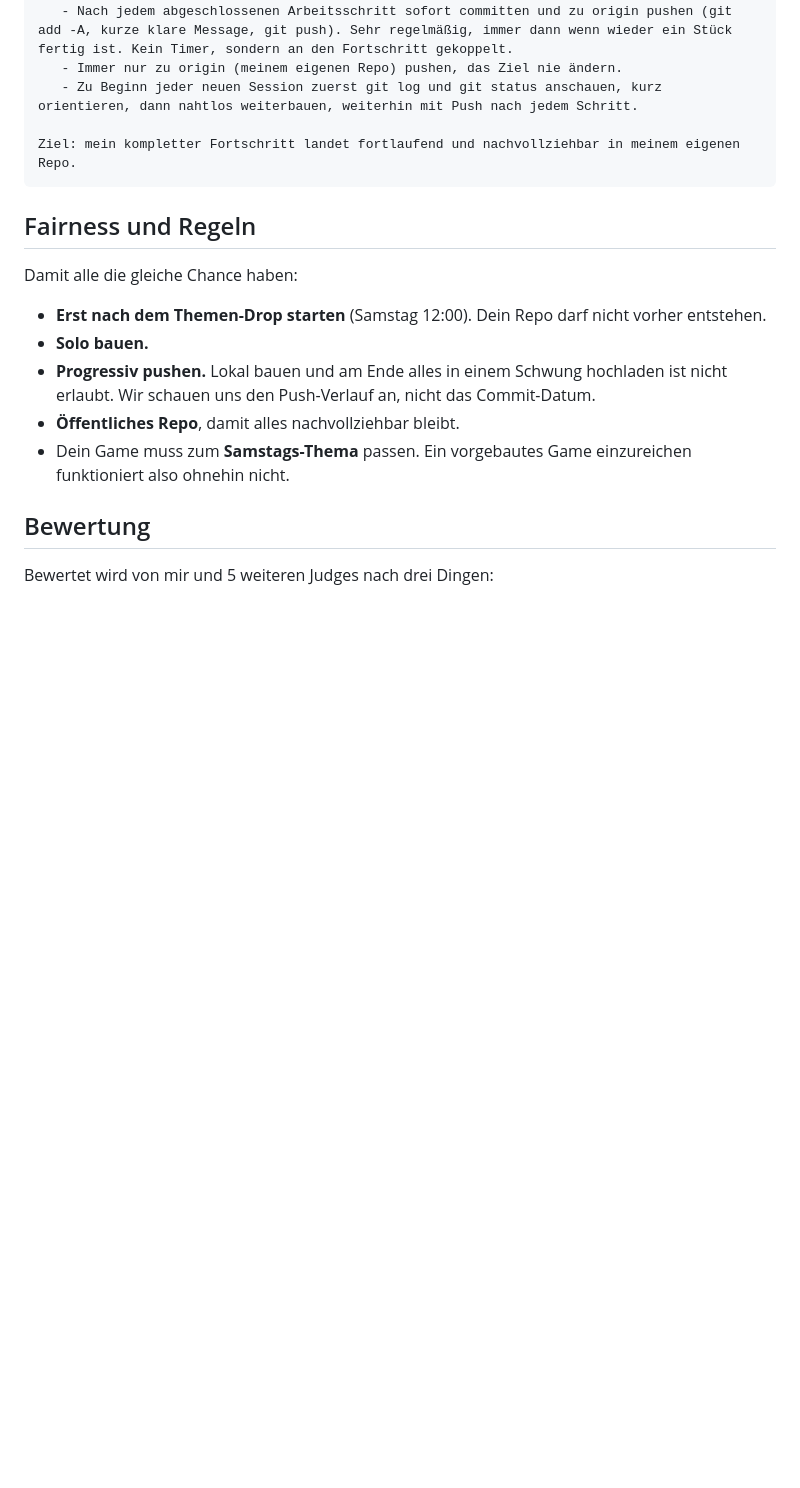
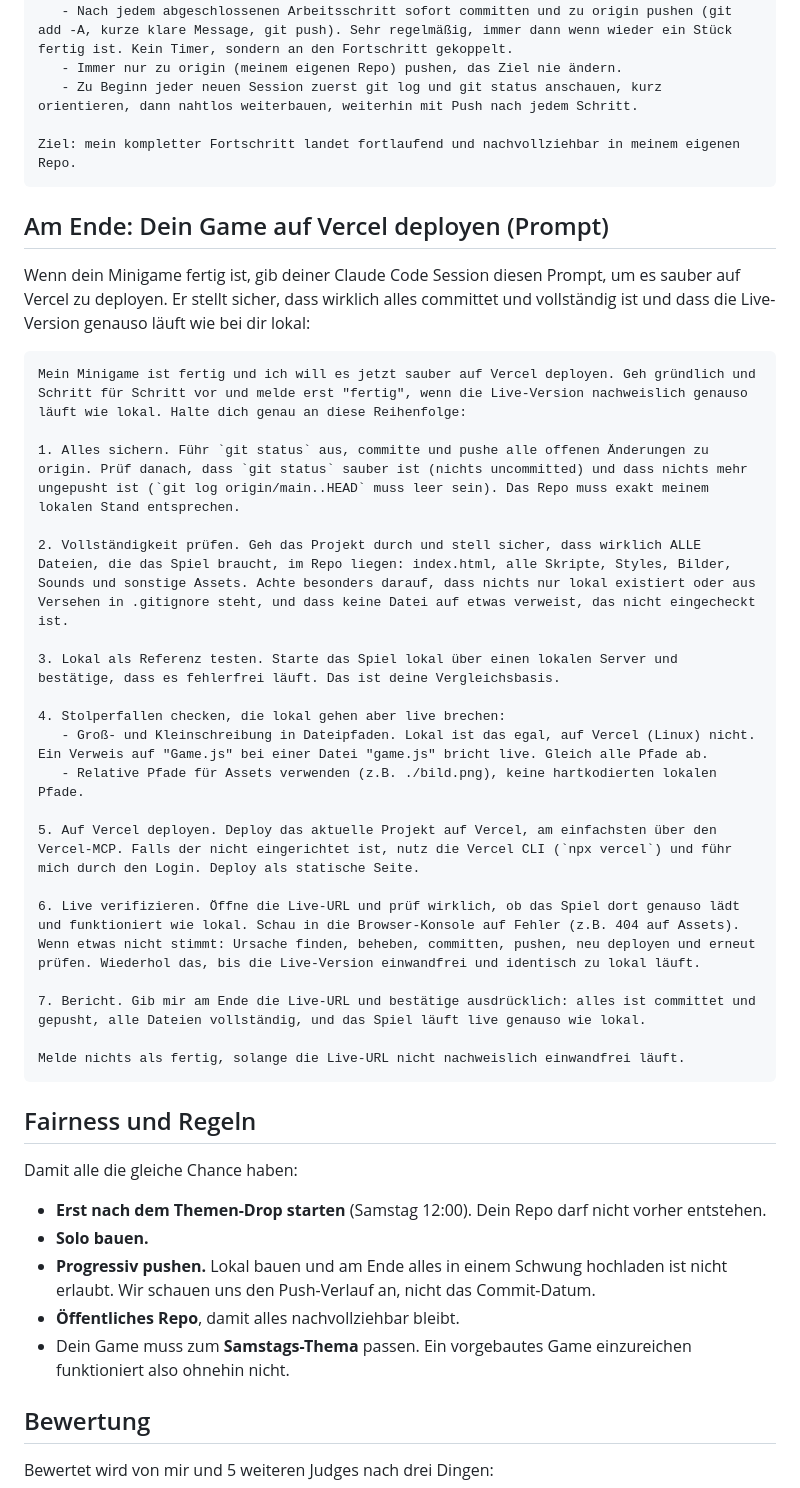
Before and after one commit to luckyconconcept/DuckDash, a Markdown page: README.md, the part around the change. GitHub-like rendering; blank space fills up the shorter version.

Commit message:
docs: add watertight Vercel deploy prompt for end of challenge
Co-Authored-By: Claude Opus 4.8 <noreply@anthropic.com>

````diff
--- a/README.md
+++ b/README.md
@@ -51,6 +51,32 @@ Ich nehme an einer Coding-Challenge teil und baue hier ein Minigame. Bevor du lo
 Ziel: mein kompletter Fortschritt landet fortlaufend und nachvollziehbar in meinem eigenen Repo.
 ```
 
+## Am Ende: Dein Game auf Vercel deployen (Prompt)
+
+Wenn dein Minigame fertig ist, gib deiner Claude Code Session diesen Prompt, um es sauber auf Vercel zu deployen. Er stellt sicher, dass wirklich alles committet und vollständig ist und dass die Live-Version genauso läuft wie bei dir lokal:
+
+```text
+Mein Minigame ist fertig und ich will es jetzt sauber auf Vercel deployen. Geh gründlich und Schritt für Schritt vor und melde erst "fertig", wenn die Live-Version nachweislich genauso läuft wie lokal. Halte dich genau an diese Reihenfolge:
+
+1. Alles sichern. Führ `git status` aus, committe und pushe alle offenen Änderungen zu origin. Prüf danach, dass `git status` sauber ist (nichts uncommitted) und dass nichts mehr ungepusht ist (`git log origin/main..HEAD` muss leer sein). Das Repo muss exakt meinem lokalen Stand entsprechen.
+
+2. Vollständigkeit prüfen. Geh das Projekt durch und stell sicher, dass wirklich ALLE Dateien, die das Spiel braucht, im Repo liegen: index.html, alle Skripte, Styles, Bilder, Sounds und sonstige Assets. Achte besonders darauf, dass nichts nur lokal existiert oder aus Versehen in .gitignore steht, und dass keine Datei auf etwas verweist, das nicht eingecheckt ist.
+
+3. Lokal als Referenz testen. Starte das Spiel lokal über einen lokalen Server und bestätige, dass es fehlerfrei läuft. Das ist deine Vergleichsbasis.
+
+4. Stolperfallen checken, die lokal gehen aber live brechen:
+   - Groß- und Kleinschreibung in Dateipfaden. Lokal ist das egal, auf Vercel (Linux) nicht. Ein Verweis auf "Game.js" bei einer Datei "game.js" bricht live. Gleich alle Pfade ab.
+   - Relative Pfade für Assets verwenden (z.B. ./bild.png), keine hartkodierten lokalen Pfade.
+
+5. Auf Vercel deployen. Deploy das aktuelle Projekt auf Vercel, am einfachsten über den Vercel-MCP. Falls der nicht eingerichtet ist, nutz die Vercel CLI (`npx vercel`) und führ mich durch den Login. Deploy als statische Seite.
+
+6. Live verifizieren. Öffne die Live-URL und prüf wirklich, ob das Spiel dort genauso lädt und funktioniert wie lokal. Schau in die Browser-Konsole auf Fehler (z.B. 404 auf Assets). Wenn etwas nicht stimmt: Ursache finden, beheben, committen, pushen, neu deployen und erneut prüfen. Wiederhol das, bis die Live-Version einwandfrei und identisch zu lokal läuft.
+
+7. Bericht. Gib mir am Ende die Live-URL und bestätige ausdrücklich: alles ist committet und gepusht, alle Dateien vollständig, und das Spiel läuft live genauso wie lokal.
+
+Melde nichts als fertig, solange die Live-URL nicht nachweislich einwandfrei läuft.
+```
+
 ## Fairness und Regeln
 
 Damit alle die gleiche Chance haben:
````
